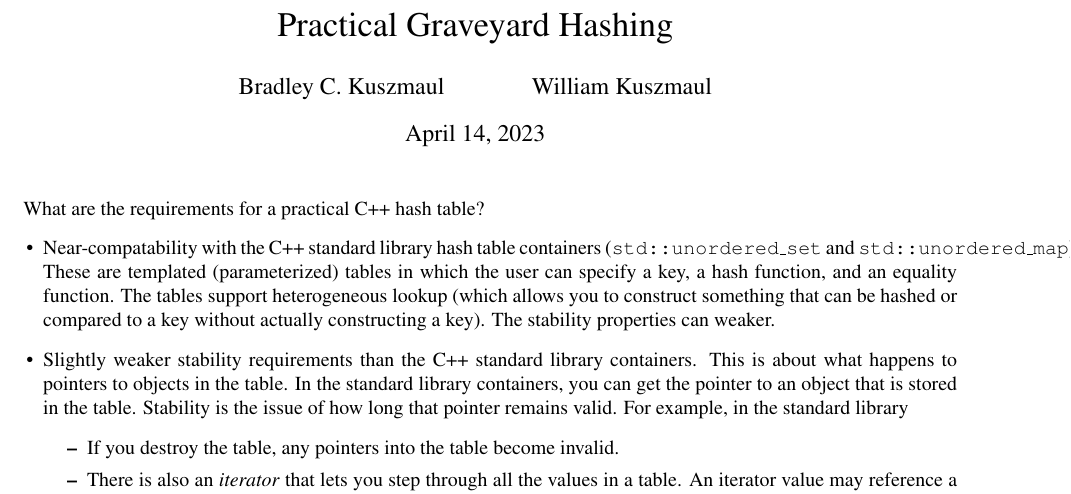
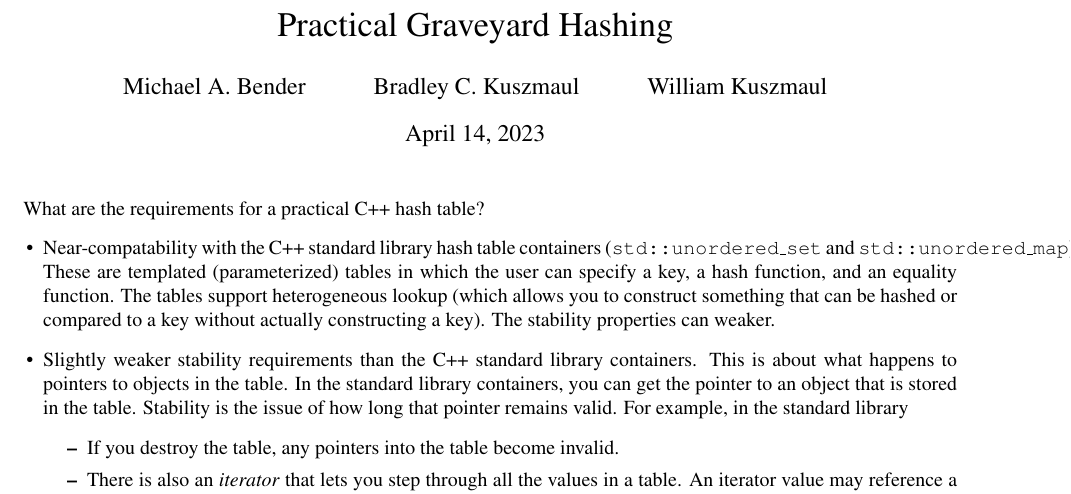
Before and after one commit to kuszmaul/graveyard, a LaTeX document (paper/graveyard.tex): part of page 1 of 4, cut so that both start at the same text. Compiled offline with pdfLaTeX.

Commit message:
Add Mike

```diff
--- a/paper/graveyard.tex
+++ b/paper/graveyard.tex
@@ -8,9 +8,8 @@
 \newcommand{\figref}[1]{Figure~\ref{fig:#1}}
 \newcommand{\figlabel}[1]{\label{fig:#1}}
 
-
 \title{Practical Graveyard Hashing}
-\author{%Michael A. Bender \and   Removing Mike, at his request, until he determines whether he is contributing.
+\author{Michael A. Bender \and
         Bradley C. Kuszmaul \and
         William Kuszmaul}
 \begin{document}
```
